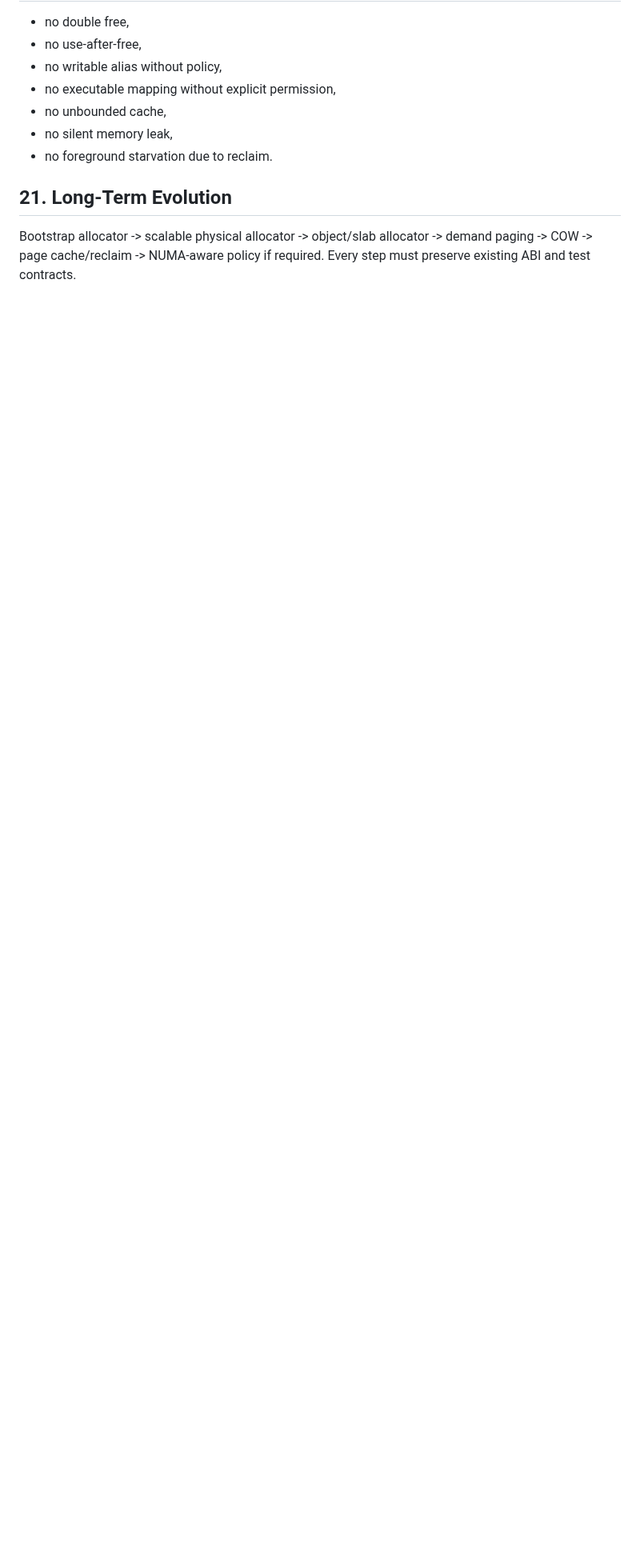
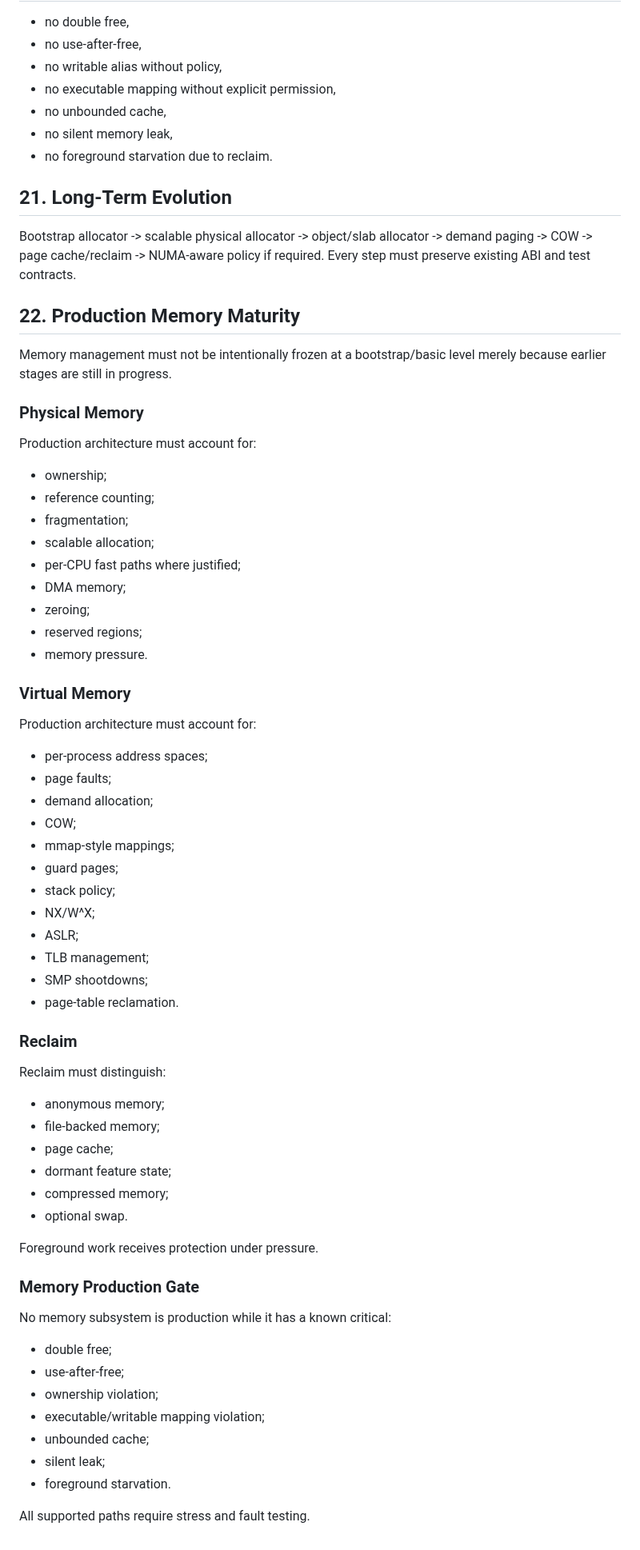
Before and after one commit to priyanshagrahari54-blip/zeroos, a Markdown page: docs/MEMORY.md, the part around the change. Shown at 80% size. Rendered like a GitHub page; blank space fills up the shorter version.

Commit message:
docs: enforce advanced-first production maturity contract

```diff
--- a/docs/MEMORY.md
+++ b/docs/MEMORY.md
@@ -170,3 +170,62 @@ Stress:
 ## 21. Long-Term Evolution
 Bootstrap allocator -> scalable physical allocator -> object/slab allocator -> demand paging -> COW -> page cache/reclaim -> NUMA-aware policy if required.
 Every step must preserve existing ABI and test contracts.
+
+
+## 22. Production Memory Maturity
+
+Memory management must not be intentionally frozen at a bootstrap/basic level merely because earlier stages are still in progress.
+
+### Physical Memory
+
+Production architecture must account for:
+- ownership;
+- reference counting;
+- fragmentation;
+- scalable allocation;
+- per-CPU fast paths where justified;
+- DMA memory;
+- zeroing;
+- reserved regions;
+- memory pressure.
+
+### Virtual Memory
+
+Production architecture must account for:
+- per-process address spaces;
+- page faults;
+- demand allocation;
+- COW;
+- mmap-style mappings;
+- guard pages;
+- stack policy;
+- NX/W^X;
+- ASLR;
+- TLB management;
+- SMP shootdowns;
+- page-table reclamation.
+
+### Reclaim
+
+Reclaim must distinguish:
+- anonymous memory;
+- file-backed memory;
+- page cache;
+- dormant feature state;
+- compressed memory;
+- optional swap.
+
+Foreground work receives protection under pressure.
+
+### Memory Production Gate
+
+No memory subsystem is production while it has a known critical:
+- double free;
+- use-after-free;
+- ownership violation;
+- executable/writable mapping violation;
+- unbounded cache;
+- silent leak;
+- foreground starvation.
+
+All supported paths require stress and fault testing.
```
